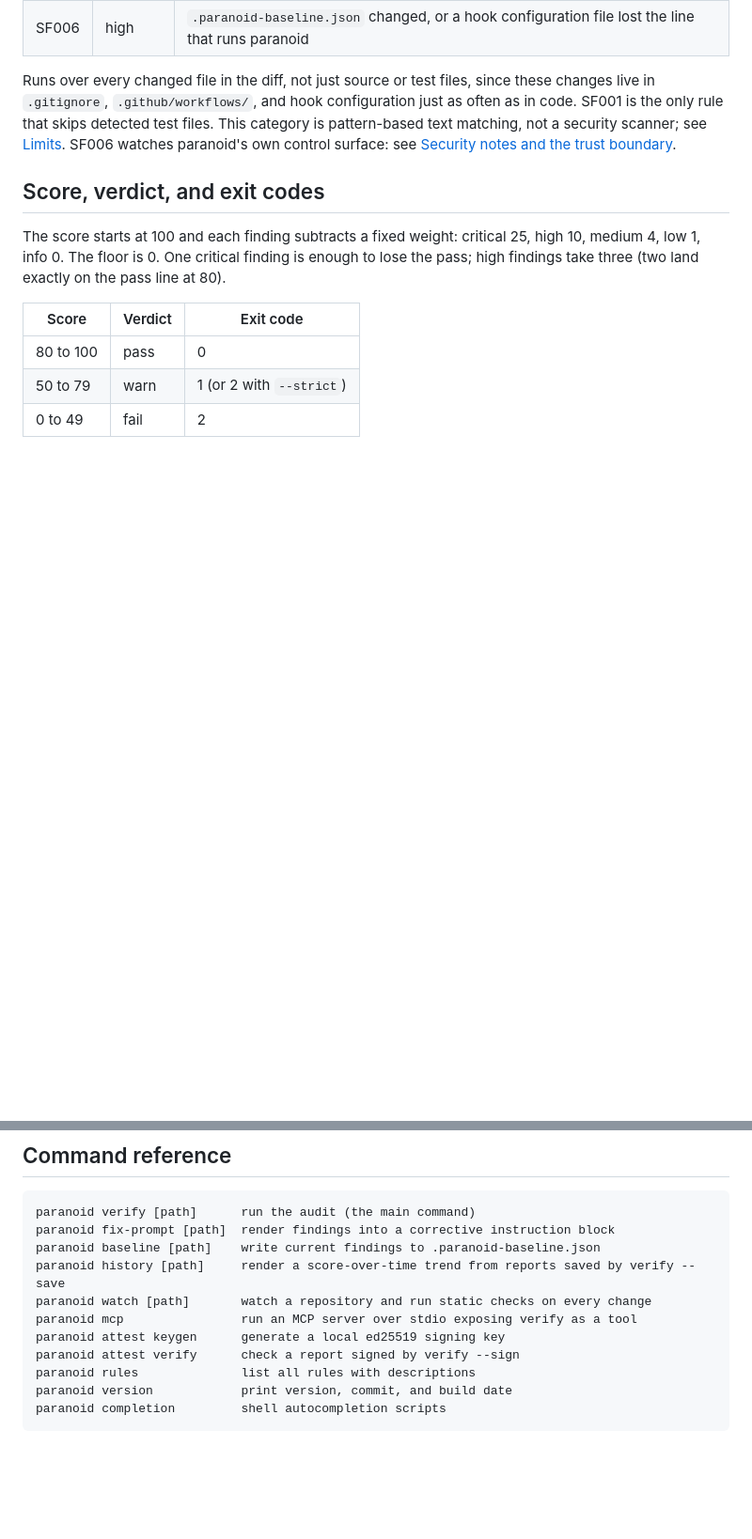
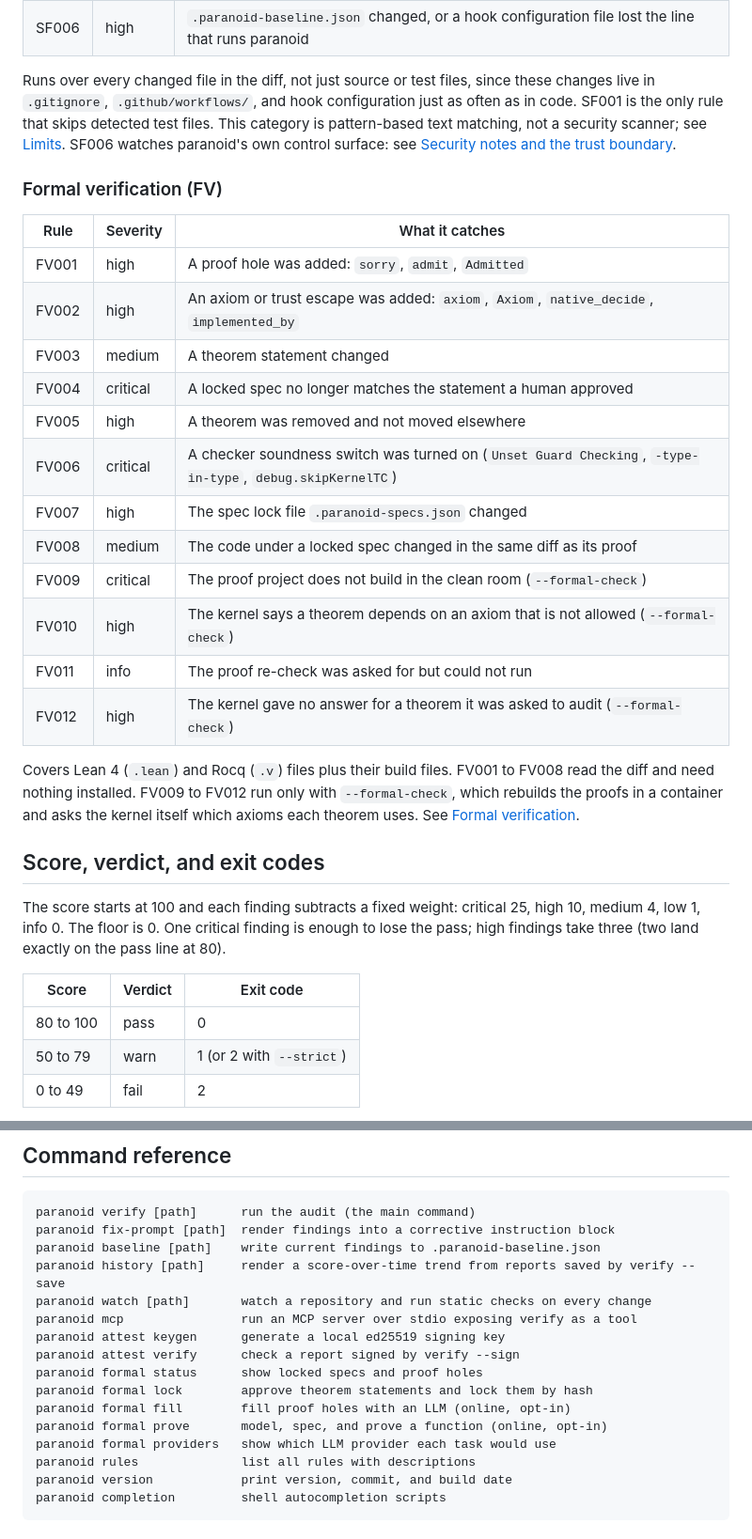
Before and after one commit to alainrk/paranoid, a Markdown page: README.md, 2 parts joined by grey strips. Shown at 94% size. GitHub-like rendering; blank space fills up the shorter version.

```diff
--- a/README.md
+++ b/README.md
@@ -504,6 +510,29 @@ text matching, not a security scanner; see [Limits](#limits). SF006
 watches paranoid's own control surface: see
 [Security notes and the trust boundary](integrations/claude-code/README.md#security-notes-and-the-trust-boundary).
 
+### Formal verification (FV)
+
+| Rule  | Severity | What it catches                                                      |
+| ----- | -------- | ---------------------------------------------------------------------- |
+| FV001 | high     | A proof hole was added: `sorry`, `admit`, `Admitted`                  |
+| FV002 | high     | An axiom or trust escape was added: `axiom`, `Axiom`, `native_decide`, `implemented_by` |
+| FV003 | medium   | A theorem statement changed                                            |
+| FV004 | critical | A locked spec no longer matches the statement a human approved        |
+| FV005 | high     | A theorem was removed and not moved elsewhere                         |
+| FV006 | critical | A checker soundness switch was turned on (`Unset Guard Checking`, `-type-in-type`, `debug.skipKernelTC`) |
+| FV007 | high     | The spec lock file `.paranoid-specs.json` changed                     |
+| FV008 | medium   | The code under a locked spec changed in the same diff as its proof    |
+| FV009 | critical | The proof project does not build in the clean room (`--formal-check`) |
+| FV010 | high     | The kernel says a theorem depends on an axiom that is not allowed (`--formal-check`) |
+| FV011 | info     | The proof re-check was asked for but could not run                    |
+| FV012 | high     | The kernel gave no answer for a theorem it was asked to audit (`--formal-check`) |
+
+Covers Lean 4 (`.lean`) and Rocq (`.v`) files plus their build files.
+FV001 to FV008 read the diff and need nothing installed. FV009 to
+FV012 run only with `--formal-check`, which rebuilds the proofs in a
+container and asks the kernel itself which axioms each theorem uses.
+See [Formal verification](#formal-verification).
+
 ## Score, verdict, and exit codes
 
 The score starts at 100 and each finding subtracts a fixed weight:
@@ -730,6 +811,11 @@ paranoid watch [path]       watch a repository and run static checks on every ch
 paranoid mcp                run an MCP server over stdio exposing verify as a tool
 paranoid attest keygen      generate a local ed25519 signing key
 paranoid attest verify      check a report signed by verify --sign
+paranoid formal status      show locked specs and proof holes
+paranoid formal lock        approve theorem statements and lock them by hash
+paranoid formal fill        fill proof holes with an LLM (online, opt-in)
+paranoid formal prove       model, spec, and prove a function (online, opt-in)
+paranoid formal providers   show which LLM provider each task would use
 paranoid rules              list all rules with descriptions
 paranoid version            print version, commit, and build date
 paranoid completion         shell autocompletion scripts
```
Also changed, not shown: other parts of README.md (+58 -0 lines).
